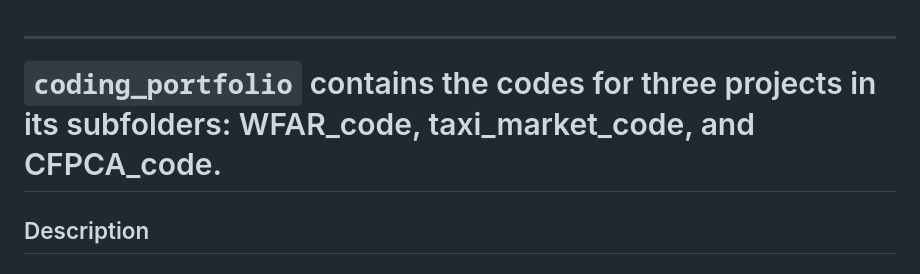
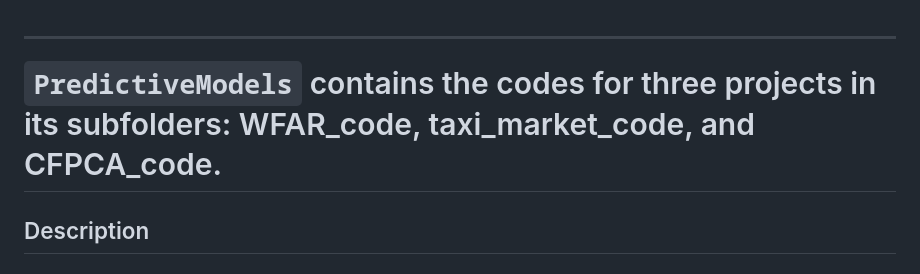
Before and after one commit to stajie99/PredictiveModels, a Markdown page: README.md, the part around the change. Drawn GitHub-style.

```diff
--- a/README.md
+++ b/README.md
@@ -1,7 +1,7 @@
 
 ---
 
-# `coding_portfolio` contains the codes for three projects in its subfolders: WFAR_code, taxi_market_code, and CFPCA_code.
+# `PredictiveModels` contains the codes for three projects in its subfolders: WFAR_code, taxi_market_code, and CFPCA_code.
 
 ## Description
 ### 1. WFAR_code (main function: WFAR.m – MATLAB code for Warping Functional AutoRegressive (WFAR) Model)
```
